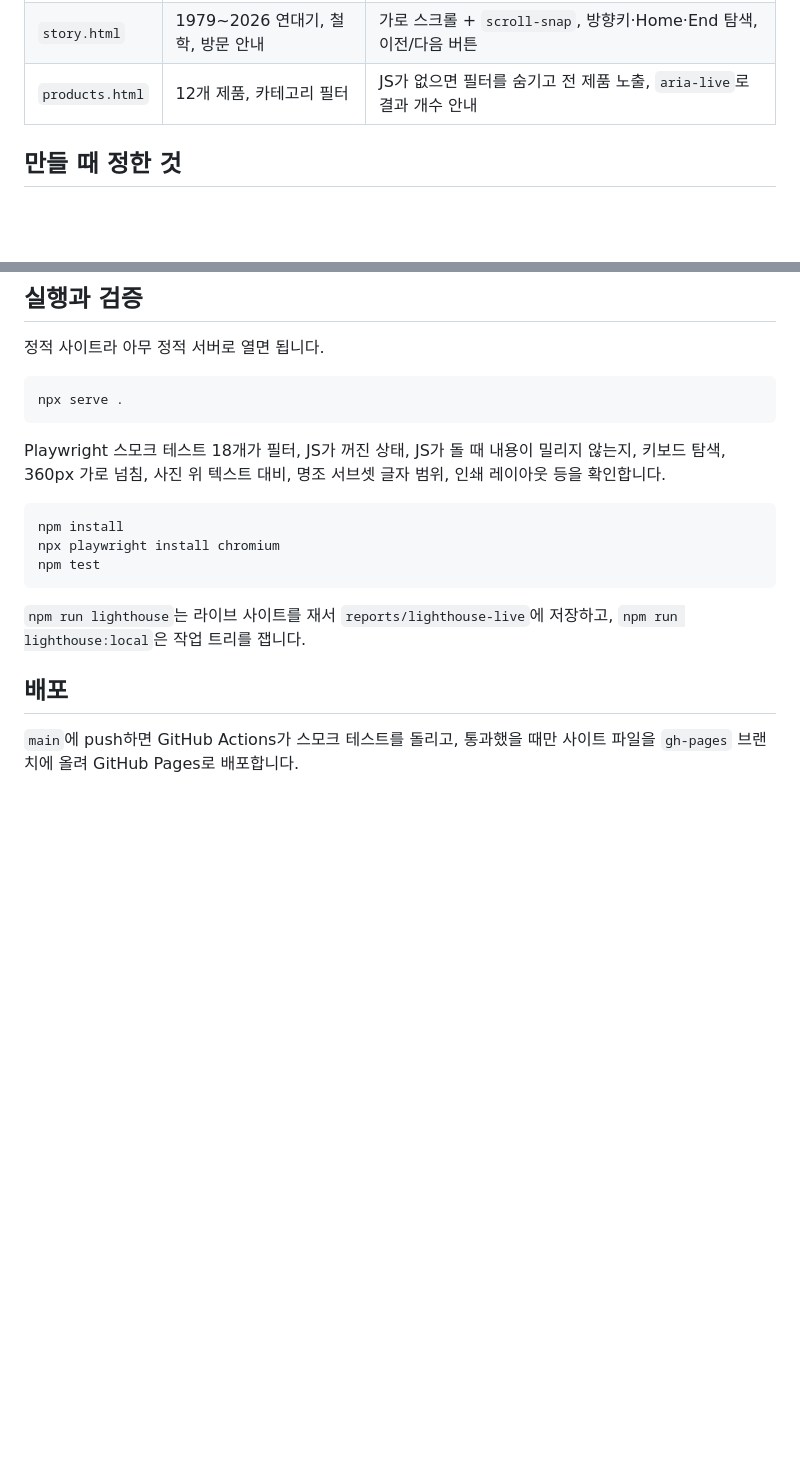
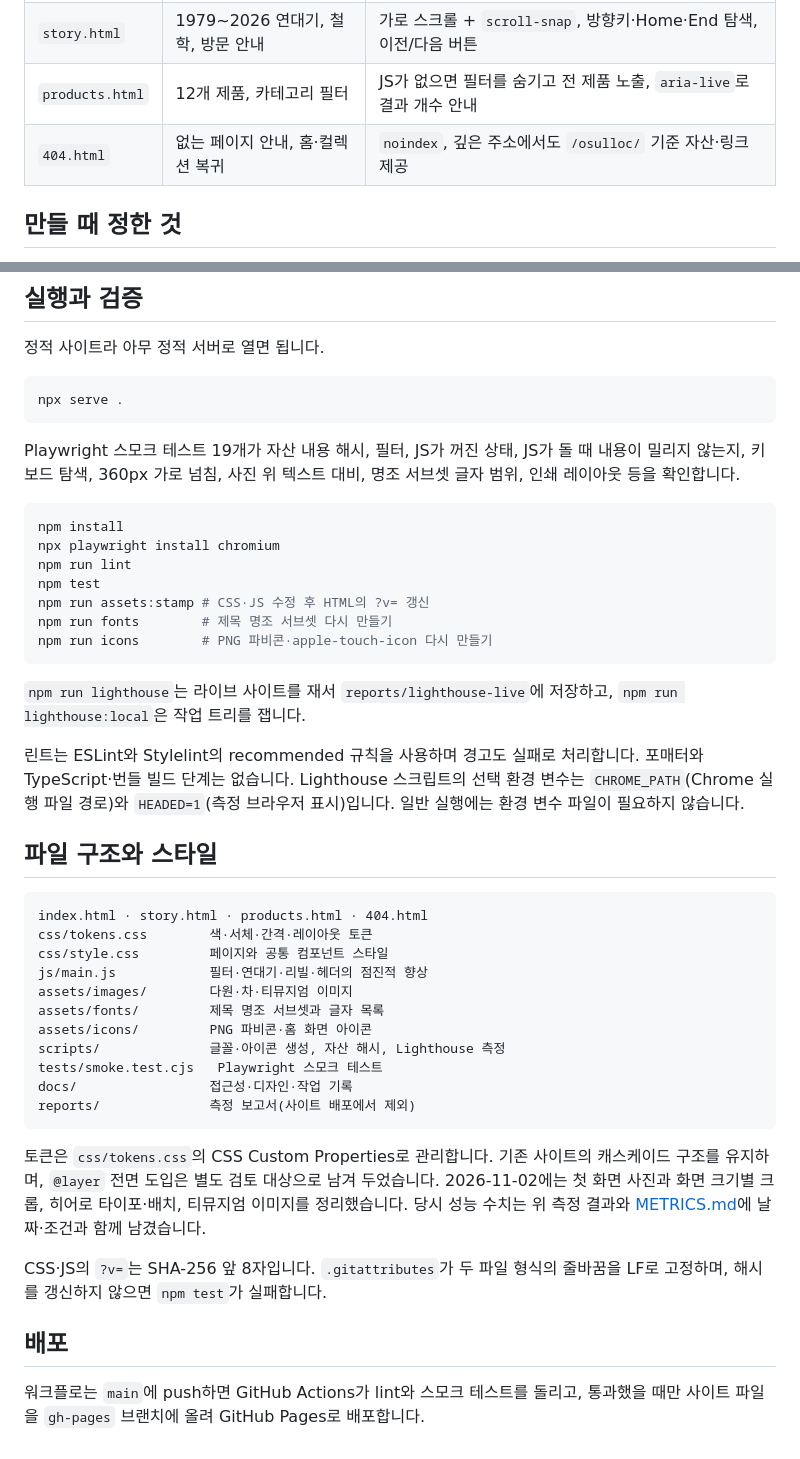
Before and after one commit to lyh6763/osulloc, a Markdown page: README.md, 2 parts joined by grey strips. Rendered like a GitHub page; blank space fills up the shorter version.

Commit message:
docs(readme): 실행 명령과 토큰·자산 검증 구조 반영
린트·폰트·아이콘·해시 명령, 측정 환경 변수, 파일 구조와 11월 디자인 변경을 기록한다.

Co-Authored-By: Codex <noreply@openai.com>

````diff
--- a/README.md
+++ b/README.md
@@ -19,6 +19,7 @@ AI 코딩 도구 Claude Code와 함께 만들었습니다. 소재와 방향(프
 | `index.html` | 사계절 챕터(계절마다 차 한 가지), 시그니처 4종, 티뮤지엄 | sticky 사진 장면 위로 글 판 스크롤, IntersectionObserver 리빌, `animation-timeline: view()`, 먼 챕터는 `content-visibility: auto` |
 | `story.html` | 1979~2026 연대기, 철학, 방문 안내 | 가로 스크롤 + `scroll-snap`, 방향키·Home·End 탐색, 이전/다음 버튼 |
 | `products.html` | 12개 제품, 카테고리 필터 | JS가 없으면 필터를 숨기고 전 제품 노출, `aria-live`로 결과 개수 안내 |
+| `404.html` | 없는 페이지 안내, 홈·컬렉션 복귀 | `noindex`, 깊은 주소에서도 `/osulloc/` 기준 자산·링크 제공 |
 
 ## 만들 때 정한 것
 
@@ -57,19 +58,47 @@ story는 전에 3회 중 1회꼴로 연대기가 밀려 CLS 0.085~0.101이 나
 npx serve .
 ```
 
-Playwright 스모크 테스트 18개가 필터, JS가 꺼진 상태, JS가 돌 때 내용이 밀리지 않는지, 키보드 탐색, 360px 가로 넘침,
+Playwright 스모크 테스트 19개가 자산 내용 해시, 필터, JS가 꺼진 상태, JS가 돌 때 내용이 밀리지 않는지, 키보드 탐색, 360px 가로 넘침,
 사진 위 텍스트 대비, 명조 서브셋 글자 범위, 인쇄 레이아웃 등을 확인합니다.
 
 ```bash
 npm install
 npx playwright install chromium
+npm run lint
 npm test
+npm run assets:stamp # CSS·JS 수정 후 HTML의 ?v= 갱신
+npm run fonts        # 제목 명조 서브셋 다시 만들기
+npm run icons        # PNG 파비콘·apple-touch-icon 다시 만들기
 ```
 
 `npm run lighthouse`는 라이브 사이트를 재서 `reports/lighthouse-live`에 저장하고,
 `npm run lighthouse:local`은 작업 트리를 잽니다.
 
+린트는 ESLint와 Stylelint의 recommended 규칙을 사용하며 경고도 실패로 처리합니다. 포매터와 TypeScript·번들 빌드 단계는 없습니다.
+Lighthouse 스크립트의 선택 환경 변수는 `CHROME_PATH`(Chrome 실행 파일 경로)와 `HEADED=1`(측정 브라우저 표시)입니다. 일반 실행에는 환경 변수 파일이 필요하지 않습니다.
+
+## 파일 구조와 스타일
+
+```text
+index.html · story.html · products.html · 404.html
+css/tokens.css        색·서체·간격·레이아웃 토큰
+css/style.css         페이지와 공통 컴포넌트 스타일
+js/main.js            필터·연대기·리빌·헤더의 점진적 향상
+assets/images/        다원·차·티뮤지엄 이미지
+assets/fonts/         제목 명조 서브셋과 글자 목록
+assets/icons/         PNG 파비콘·홈 화면 아이콘
+scripts/              글꼴·아이콘 생성, 자산 해시, Lighthouse 측정
+tests/smoke.test.cjs   Playwright 스모크 테스트
+docs/                 접근성·디자인·작업 기록
+reports/              측정 보고서(사이트 배포에서 제외)
+```
+
+토큰은 `css/tokens.css`의 CSS Custom Properties로 관리합니다. 기존 사이트의 캐스케이드 구조를 유지하며, `@layer` 전면 도입은 별도 검토 대상으로 남겨 두었습니다.
+2026-11-02에는 첫 화면 사진과 화면 크기별 크롭, 히어로 타이포·배치, 티뮤지엄 이미지를 정리했습니다. 당시 성능 수치는 위 측정 결과와 [METRICS.md](METRICS.md)에 날짜·조건과 함께 남겼습니다.
+
+CSS·JS의 `?v=`는 SHA-256 앞 8자입니다. `.gitattributes`가 두 파일 형식의 줄바꿈을 LF로 고정하며, 해시를 갱신하지 않으면 `npm test`가 실패합니다.
+
 ## 배포
 
-`main`에 push하면 GitHub Actions가 스모크 테스트를 돌리고, 통과했을 때만 사이트 파일을
+워크플로는 `main`에 push하면 GitHub Actions가 lint와 스모크 테스트를 돌리고, 통과했을 때만 사이트 파일을
 `gh-pages` 브랜치에 올려 GitHub Pages로 배포합니다.
````
